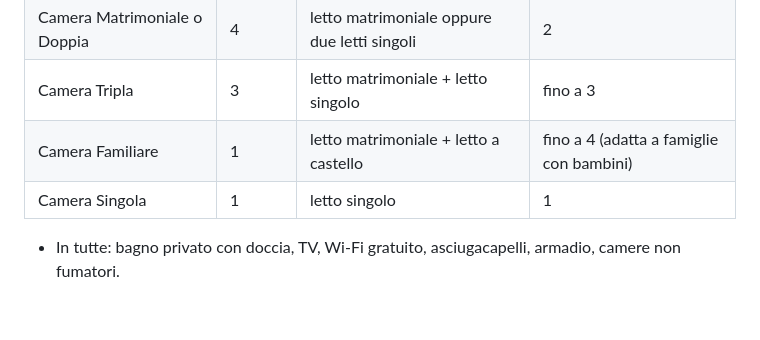
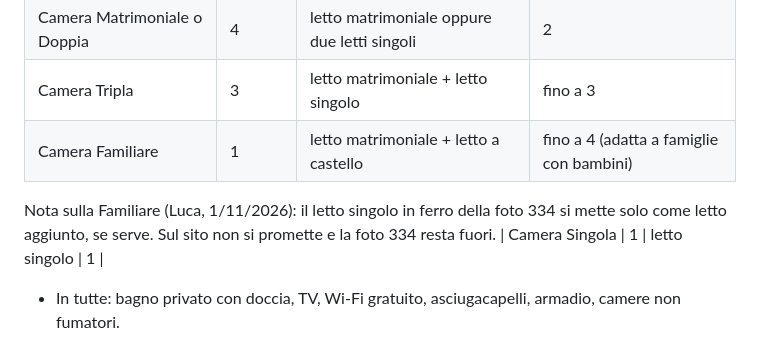
Before and after one commit to skaramekello-del/sito-hotel-maffei, a Markdown page: _sorgenti/dati.md, the part around the change. Drawn GitHub-style; blank space fills up the shorter version.

Commit message:
Dati: nella Familiare il letto singolo e' solo un letto aggiunto (Luca, 1/11/2026)
Co-Authored-By: Claude Opus 5.5 <noreply@anthropic.com>

```diff
--- a/_sorgenti/dati.md
+++ b/_sorgenti/dati.md
@@ -29,6 +29,8 @@ Aggiornato al 31/10/2026 (decisioni di Luca del 30-31/10).
 | Camera Matrimoniale o Doppia | 4 | letto matrimoniale oppure due letti singoli | 2 |
 | Camera Tripla | 3 | letto matrimoniale + letto singolo | fino a 3 |
 | Camera Familiare | 1 | letto matrimoniale + letto a castello | fino a 4 (adatta a famiglie con bambini) |
+
+Nota sulla Familiare (Luca, 1/11/2026): il letto singolo in ferro della foto 334 si mette solo come letto aggiunto, se serve. Sul sito non si promette e la foto 334 resta fuori.
 | Camera Singola | 1 | letto singolo | 1 |
 - In tutte: bagno privato con doccia, TV, Wi-Fi gratuito, asciugacapelli, armadio, camere non fumatori.
 - Molte camere hanno il balcone (non tutte). Alcune sono in mansarda, con il soffitto in legno.
```
